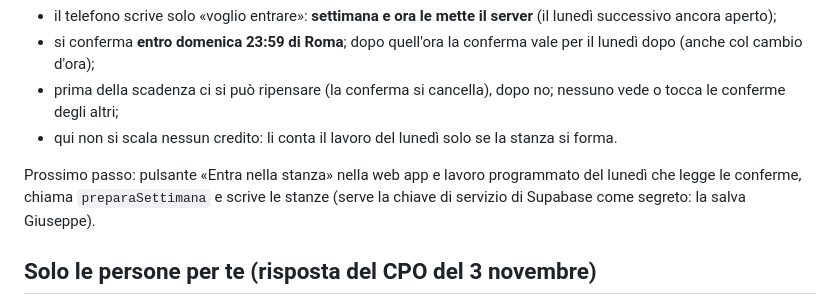
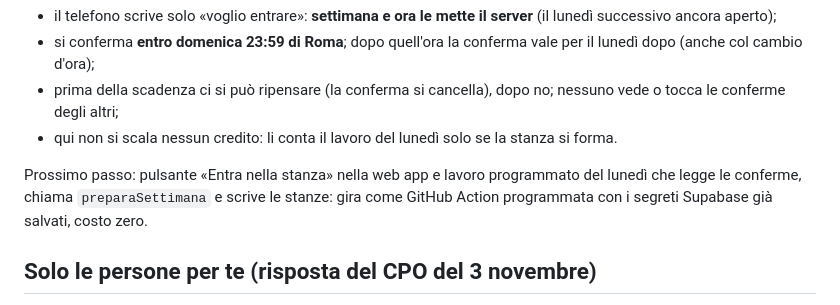
Before and after one commit to giuseppemazzacuva34-ai/Presente, a Markdown page: docs/stanze.md, the part around the change. Drawn GitHub-style.

Commit message:
docs/stanze: il lavoro del lunedì usa i segreti già salvati
Co-Authored-By: Claude <noreply@anthropic.com>

```diff
--- a/docs/stanze.md
+++ b/docs/stanze.md
@@ -60,7 +60,7 @@ Migrazione `20261104221000_conferme_stanza.sql`, tabella `conferme_stanza` (una
 - qui non si scala nessun credito: li conta il lavoro del lunedì solo se la stanza si forma.
 
 Prossimo passo: pulsante «Entra nella stanza» nella web app e lavoro programmato del lunedì che legge le conferme,
-chiama `preparaSettimana` e scrive le stanze (serve la chiave di servizio di Supabase come segreto: la salva Giuseppe).
+chiama `preparaSettimana` e scrive le stanze: gira come GitHub Action programmata con i segreti Supabase già salvati, costo zero.
 
 ## Solo le persone per te (risposta del CPO del 3 novembre)
 
```
